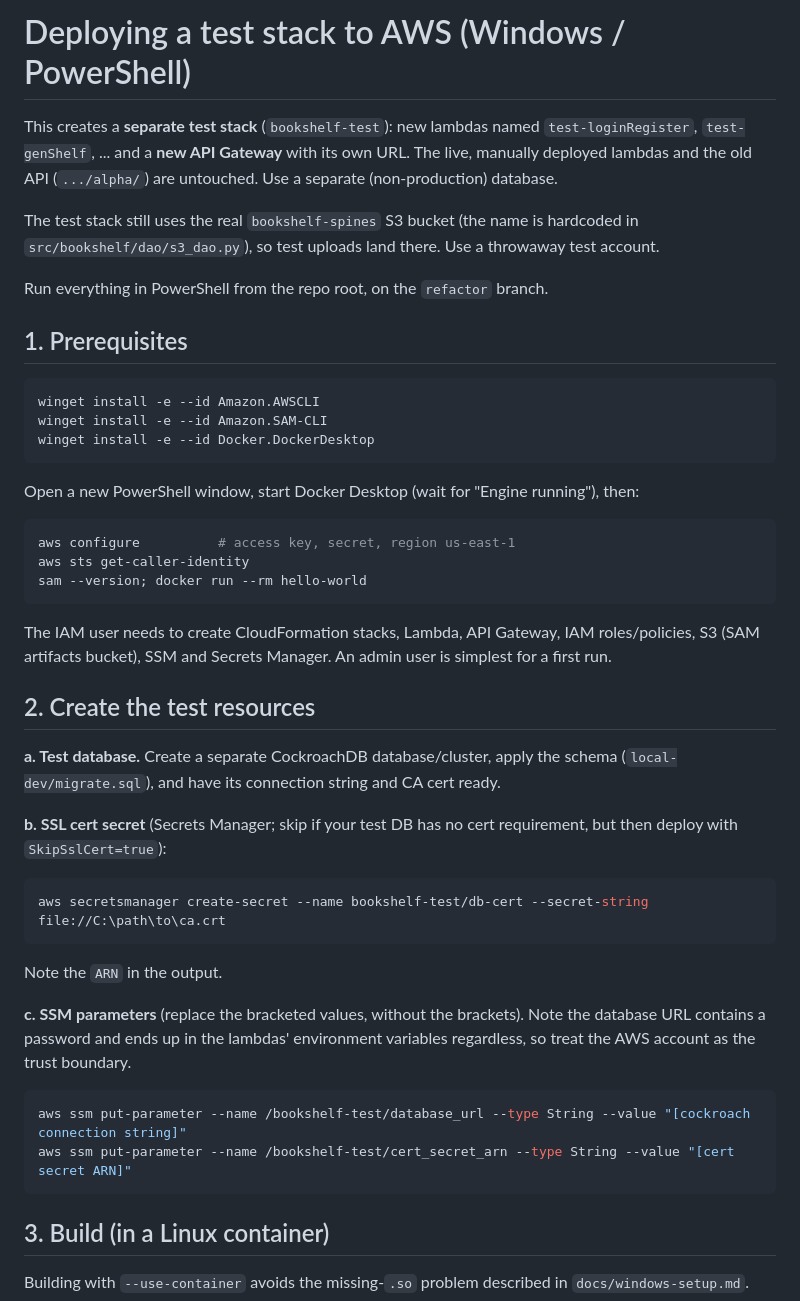
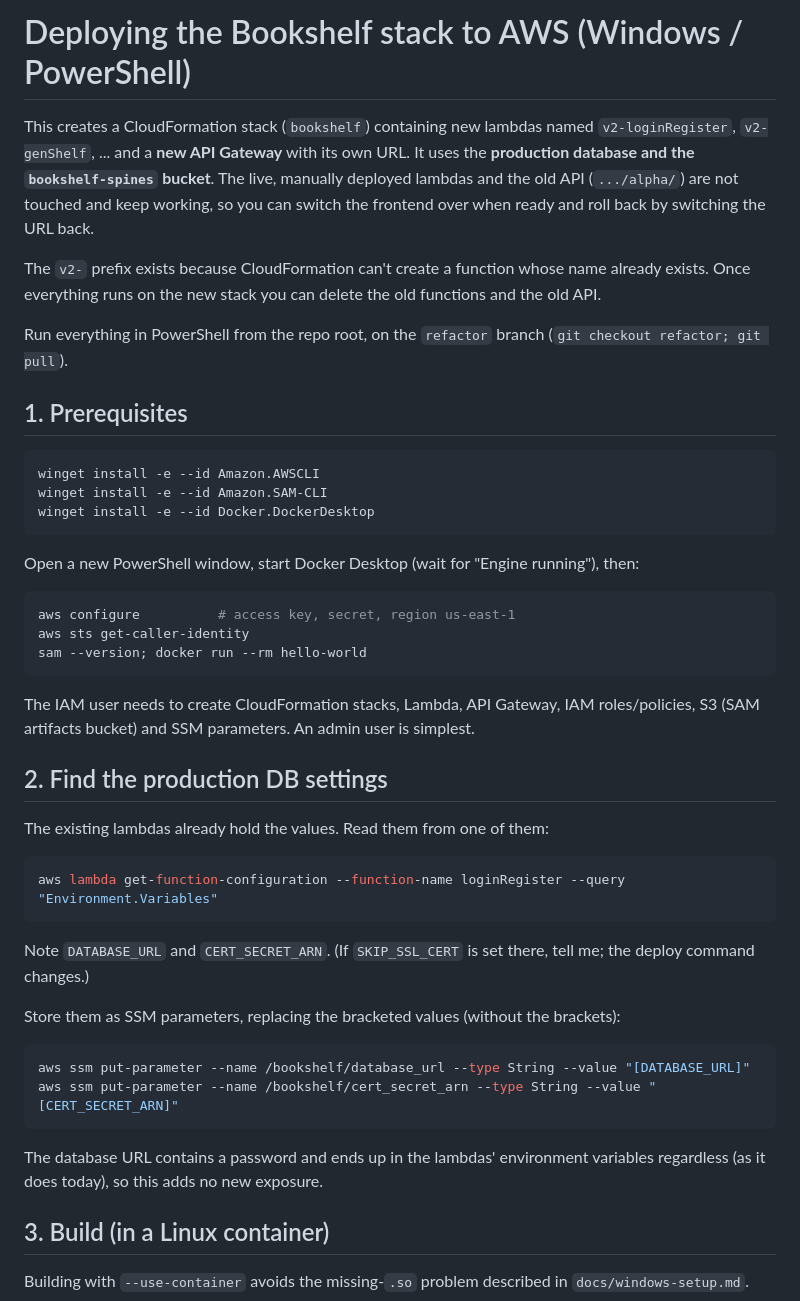
Before and after one commit to nuffertaylor/bookshelf, a Markdown page: docs/deploy.md, the part around one of its changes. Rendered like a GitHub page.

````diff
--- a/docs/deploy.md
+++ b/docs/deploy.md
@@ -1,10 +1,10 @@
-# Deploying a test stack to AWS (Windows / PowerShell)
+# Deploying the Bookshelf stack to AWS (Windows / PowerShell)
 
-This creates a **separate test stack** (`bookshelf-test`): new lambdas named `test-loginRegister`, `test-genShelf`, ... and a **new API Gateway** with its own URL. The live, manually deployed lambdas and the old API (`.../alpha/`) are untouched. Use a separate (non-production) database.
+This creates a CloudFormation stack (`bookshelf`) containing new lambdas named `v2-loginRegister`, `v2-genShelf`, ... and a **new API Gateway** with its own URL. It uses the **production database and the `bookshelf-spines` bucket**. The live, manually deployed lambdas and the old API (`.../alpha/`) are not touched and keep working, so you can switch the frontend over when ready and roll back by switching the URL back.
 
-The test stack still uses the real `bookshelf-spines` S3 bucket (the name is hardcoded in `src/bookshelf/dao/s3_dao.py`), so test uploads land there. Use a throwaway test account.
+The `v2-` prefix exists because CloudFormation can't create a function whose name already exists. Once everything runs on the new stack you can delete the old functions and the old API.
 
-Run everything in PowerShell from the repo root, on the `refactor` branch.
+Run everything in PowerShell from the repo root, on the `refactor` branch (`git checkout refactor; git pull`).
 
 ## 1. Prerequisites
 
@@ -22,26 +22,26 @@ aws sts get-caller-identity
 sam --version; docker run --rm hello-world
 ```
 
-The IAM user needs to create CloudFormation stacks, Lambda, API Gateway, IAM roles/policies, S3 (SAM artifacts bucket), SSM and Secrets Manager. An admin user is simplest for a first run.
+The IAM user needs to create CloudFormation stacks, Lambda, API Gateway, IAM roles/policies, S3 (SAM artifacts bucket) and SSM parameters. An admin user is simplest.
 
-## 2. Create the test resources
+## 2. Find the production DB settings
 
-**a. Test database.** Create a separate CockroachDB database/cluster, apply the schema (`local-dev/migrate.sql`), and have its connection string and CA cert ready.
-
-**b. SSL cert secret** (Secrets Manager; skip if your test DB has no cert requirement, but then deploy with `SkipSslCert=true`):
+The existing lambdas already hold the values. Read them from one of them:
 
 ```powershell
-aws secretsmanager create-secret --name bookshelf-test/db-cert --secret-string file://C:\path\to\ca.crt
+aws lambda get-function-configuration --function-name loginRegister --query "Environment.Variables"
 ```
 
-Note the `ARN` in the output.
+Note `DATABASE_URL` and `CERT_SECRET_ARN`. (If `SKIP_SSL_CERT` is set there, tell me; the deploy command changes.)
 
-**c. SSM parameters** (replace the bracketed values, without the brackets). Note the database URL contains a password and ends up in the lambdas' environment variables regardless, so treat the AWS account as the trust boundary.
+Store them as SSM parameters, replacing the bracketed values (without the brackets):
 
 ```powershell
-aws ssm put-parameter --name /bookshelf-test/database_url --type String --value "[cockroach connection string]"
-aws ssm put-parameter --name /bookshelf-test/cert_secret_arn --type String --value "[cert secret ARN]"
+aws ssm put-parameter --name /bookshelf/database_url --type String --value "[DATABASE_URL]"
+aws ssm put-parameter --name /bookshelf/cert_secret_arn --type String --value "[CERT_SECRET_ARN]"
 ```
+
+The database URL contains a password and ends up in the lambdas' environment variables regardless (as it does today), so this adds no new exposure.
 
 ## 3. Build (in a Linux container)
 
````
Also changed, not shown: other parts of docs/deploy.md (+14 -13 lines).
